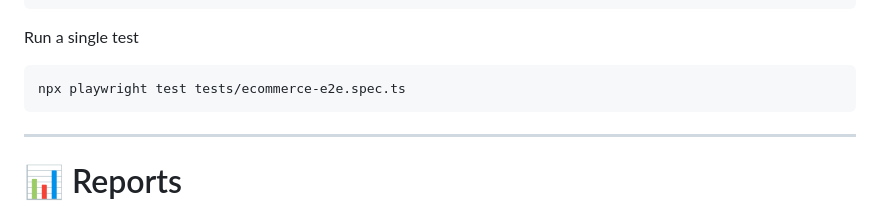
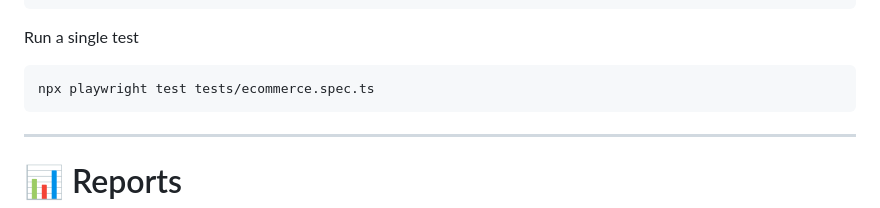
Before and after one commit to shankarsimu/playwright-test-app, a Markdown page: README.md, the part around the change. GitHub-like rendering.

````diff
--- a/README.md
+++ b/README.md
@@ -182,7 +182,7 @@ npx playwright test --project=webkit
 Run a single test
 
 ```bash
-npx playwright test tests/ecommerce-e2e.spec.ts
+npx playwright test tests/ecommerce.spec.ts
 ```
 
 ---
````
